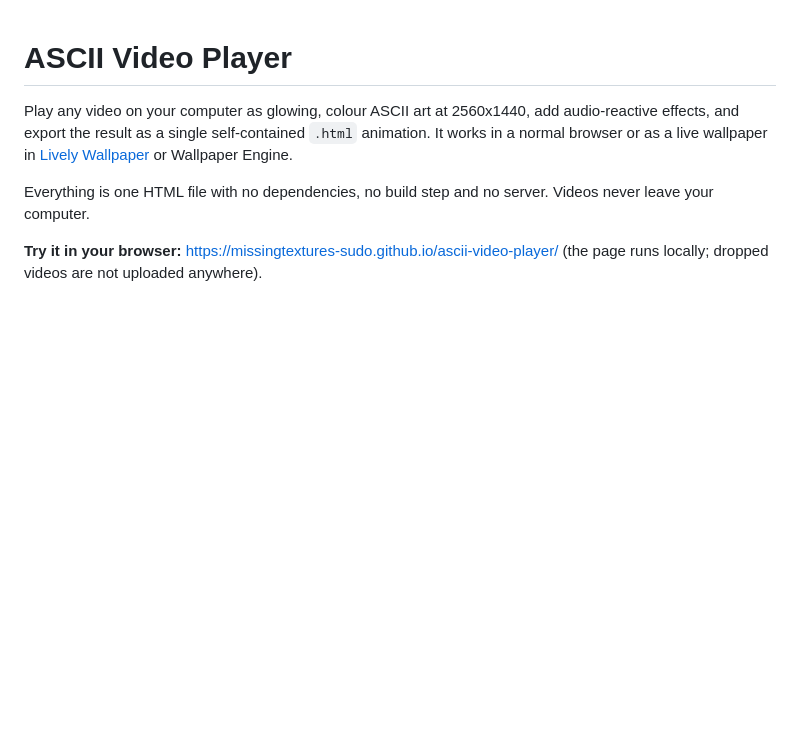
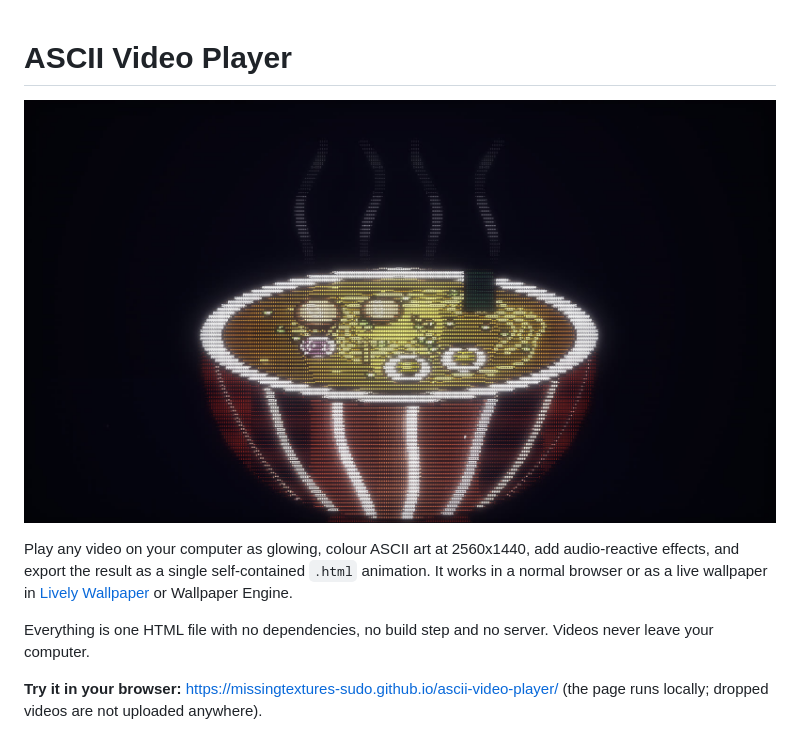
Before and after one commit to missingtextures-sudo/ascii-video-player, a Markdown page: README.md, the part around the change. Rendered like a GitHub page; pictures changed too: docs/demo.jpg (added); blank space fills up the shorter version.

Commit message:
Add demo screenshot to README
An original cartoon ramen bowl, rendered by the player with glow and
audio-reactive brightening.

Co-Authored-By: Claude Opus 5.5 <noreply@anthropic.com>

```diff
--- a/README.md
+++ b/README.md
@@ -1,4 +1,6 @@
 # ASCII Video Player
+
+![A cartoon bowl of ramen rendered as glowing colour ASCII art](docs/demo.jpg)
 
 Play any video on your computer as glowing, colour ASCII art at 2560x1440, add
 audio-reactive effects, and export the result as a single self-contained `.html`
```
